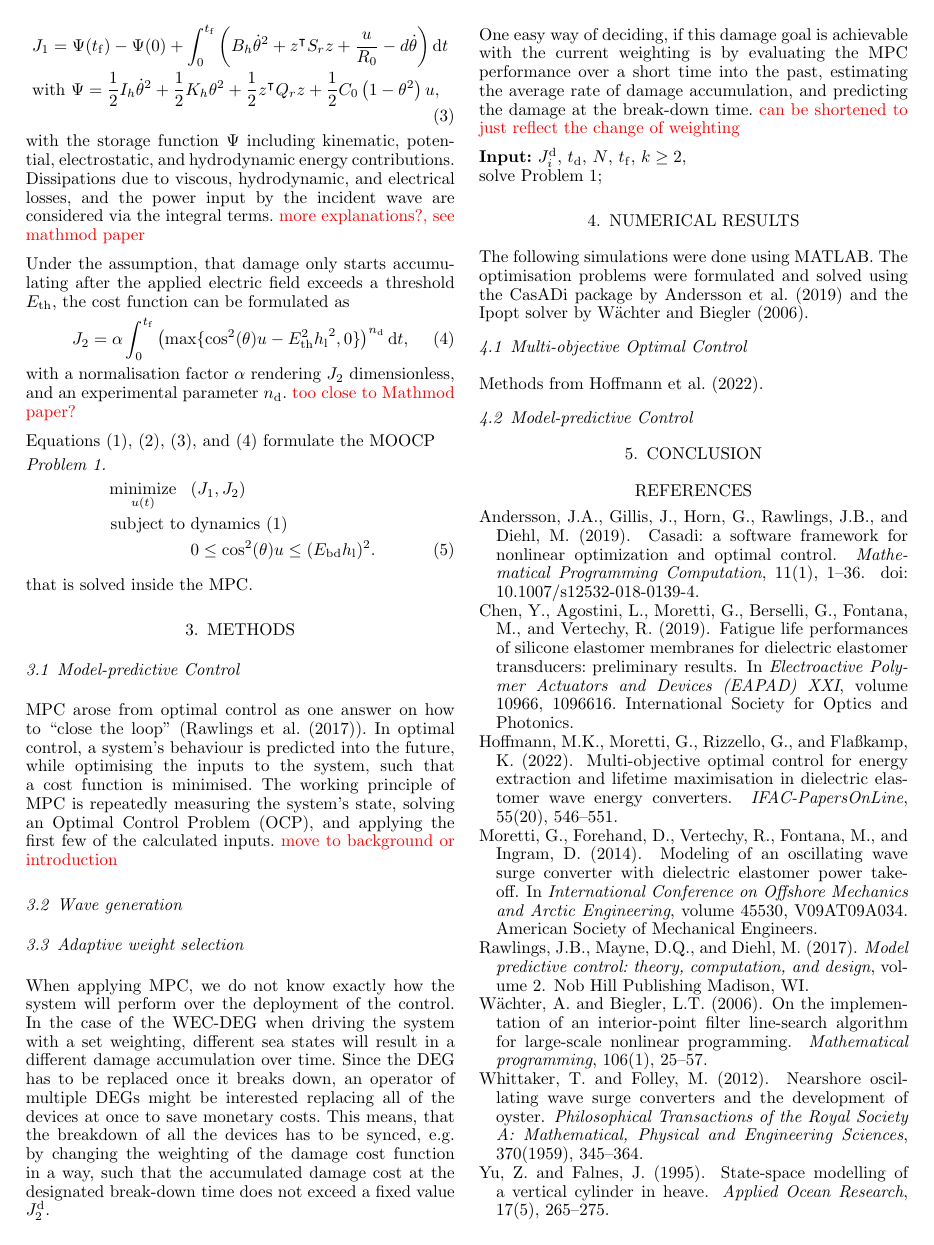
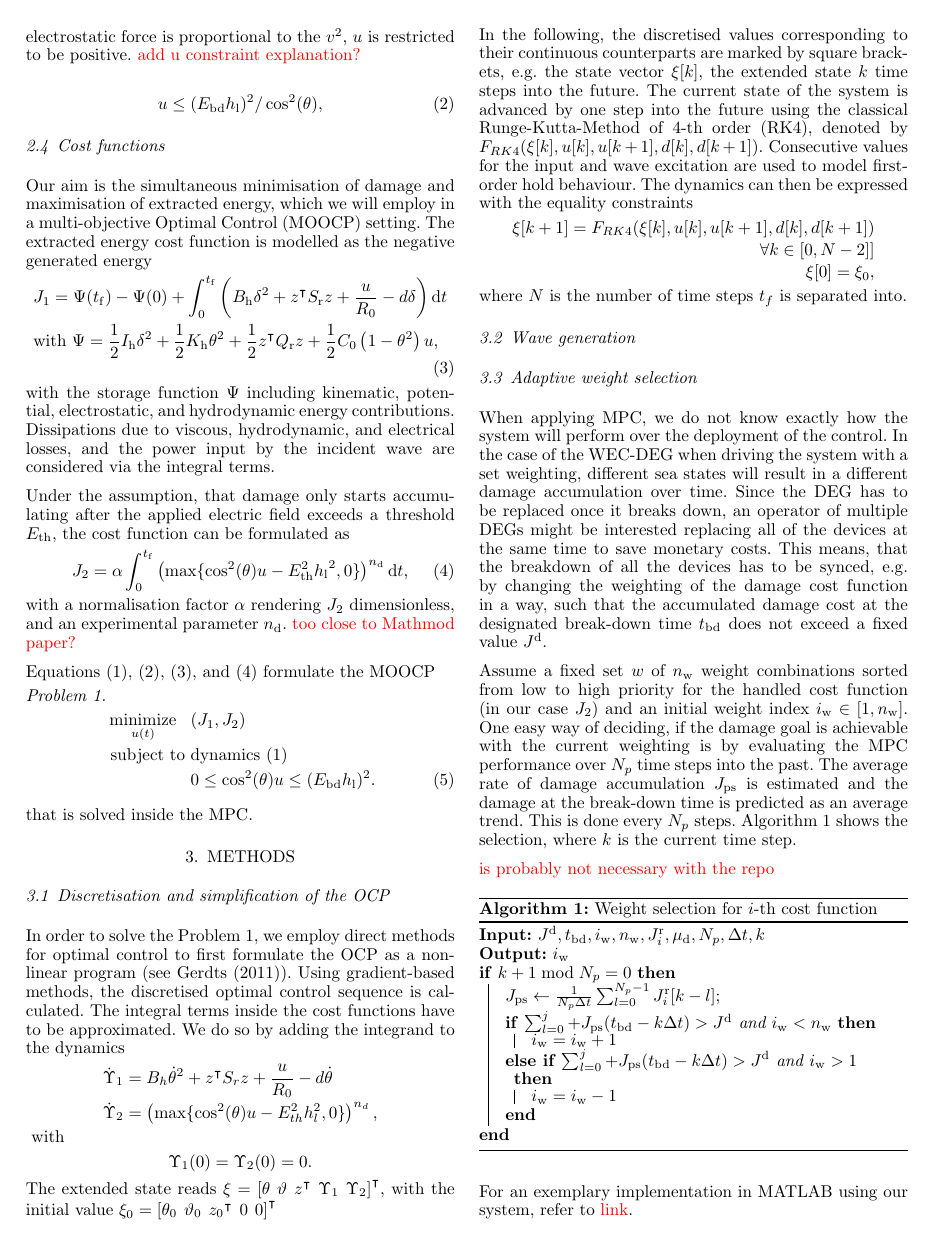
Before and after one commit to MKHoffmann/IFAC_WC_2022_WaveHarvestingExample, a LaTeX document (main.tex, which reads include/02_model.tex, include/03_methods.tex): page 2 of 2 before the commit and page 2 of 3 after it. The pictures show the PDF file main.pdf that the author committed with the source.

Commit message:
MPC explanations and discretization added

```diff
--- a/include/02_model.tex
+++ b/include/02_model.tex
@@ -13,2 +17,3 @@
+\subsection{System}
 In this work, we investigate the \ac{mpc} of the wave surge converter (see, e.g. \cite{Whittaker2012}), displayed in \figref{fig:flap}.\
 The device is pivoted to the sea, such that incoming waves excite an oscillatory motion.\
@@ -46,10 +52,10 @@ The dynamics of the wave surge
 	\end{split}
 \end{equation}
 contain the equation of angular motion and the wave loads generated by the interaction of the waves with the flap.\
-Here, $\delta = \dot{\theta}$ describes the flap's angular velocity and $z \in \mathbb{R}^n$ the $n$-dimensional state vector for wave radiation (\cite{Yu1995}).\
+Here, $\delta = \dot{\theta}$ describes the flap's angular velocity, $z \in \mathbb{R}^n$ the $n$-dimensional state vector for wave radiation (\cite{Yu1995}) and $d$ the force the waves exert on the flap.\
 The input $u$ is the electrostatic force generated by the \ac{deg} when a voltage $v$ is applied.\
 Since the \ac{deg}'s electrostatic force is proportional to the $v^2$, $u$ is restricted to be positive.
-\todo{add u constraint explanation}
+\todo{add u constraint explanation?}
 
 \begin{equation}\label{eq:constr}
 	u \le (\Ebd \hl)^2 / \cos^{2}(\theta),
@@ -60,14 +66,12 @@ Our aim is the simultaneous minimisation of damage and maximisation of extracted
 The extracted energy cost function is modelled as the negative generated energy
 \begin{equation}\label{eq:J1}
 	\begin{split}
-		& J_1 = \Psi(\tf)-\Psi(0) +\int_0^{\tf} \left(B_h\dot{\theta}^2 +z^\intercal S_r z +\dfrac{u}{R_0} - d \dot{\theta}\right) \text{d}t \\
-		& \text{with}\ \Psi = \dfrac{1}{2}I_h\dot{\theta}^2+\dfrac{1}{2}K_h{\theta}^2+ \dfrac{1}{2}z^\intercal Q_r z + \dfrac{1}{2} C_0\left(1 - \theta^2 \right) u,
+		& J_1 = \Psi(\tf)-\Psi(0) +\int_0^{\tf} \left(B_\mathrm{h}\delta^2 +z^\intercal S_\mathrm{r} z +\dfrac{u}{R_0} - d \delta\right) \text{d}t \\
+		& \text{with}\ \Psi = \dfrac{1}{2}I_\mathrm{h}\delta^2+\dfrac{1}{2}K_\mathrm{h}{\theta}^2+ \dfrac{1}{2}z^\intercal Q_\mathrm{r} z + \dfrac{1}{2} C_0\left(1 - \theta^2 \right) u,
 	\end{split}
 \end{equation}
 with the storage function $\Psi$ including kinematic, potential, electrostatic, and hydrodynamic energy contributions.\
 Dissipations due to viscous, hydrodynamic, and electrical losses, and the power input by the incident wave are considered via the integral terms.\
-\todo{more explanations?, see mathmod paper}\
-
 
 Under the assumption, that damage only starts accumulating after the applied electric field exceeds a threshold $\Eth$, the cost function can be formulated as
 \begin{equation}\label{eq:J2}
--- a/include/03_methods.tex
+++ b/include/03_methods.tex
@@ -1,14 +1,48 @@
 \section{Methods}
 
-\subsection{Model-predictive Control}
-\ac{mpc} arose from optimal control as one answer on how to \qm{close the loop} (\cite{rawlings2017mpc}).\
-In optimal control, a system's behaviour is predicted into the future, while optimising the inputs to the system, such that a cost function is minimised.\
-The working principle of \ac{mpc} is repeatedly measuring the system's state, solving an \ac{ocp}, and applying the first few of the calculated inputs.\
-\todo{move to background or introduction}
+\subsection{Discretisation and simplification of the \ac{ocp}}
+In order to solve the Problem~\ref{prob:ocp}, we employ direct methods for optimal control to first formulate the \ac{ocp} as a non-linear program (see \cite{Gerdts2011OC}).\
+Using gradient-based methods, the discretised optimal control sequence is calculated.\
+The integral terms inside the cost functions have to be approximated.\
+We do so by adding the integrand to the dynamics
+\begin{align*}
+	\dot{\Upsilon}_1 &= B_h\dot{\theta}^2 +z^\intercal S_r z +\dfrac{u}{R_0} - d \dot{\theta} \nonumber\\
+	\dot{\Upsilon}_2 &= \left(\max \{ \cos^2(\theta)u-E_{th}^2 h_l^2,0 \} \right)^{n_d},
+\end{align*}\
+with
+\begin{align*}
+	\Upsilon_1(0) = \Upsilon_2(0) = 0.
+\end{align*}
+The extended state reads
+$\xvek = \begin{bmatrix}
+	{\theta} &
+	{\vartheta} &
+	{z{^\intercal}} &
+	{\Upsilon_1} &
+	{\Upsilon_2}
+\end{bmatrix}^\intercal$, with the initial value $\xvek_0 = \begin{bmatrix}
+{\theta_0} &
+{\vartheta_0} &
+{z_0{^\intercal}} &
+{0} &
+{0}
+\end{bmatrix}^\intercal$
+
+In the following, the discretised values corresponding to their continuous counterparts are marked by square brackets, e.g. the state vector $\xvek[k]$, the extended state $k$ time steps into the future.\
+The current state of the system is advanced by one step into the future using the classical Runge-Kutta-Method of 4-th order (RK4), denoted by $F_{RK4}(\xvek[k], u[k], u[k+1], d[k], d[k+1])$.\
+Consecutive values for the input and wave excitation are used to model first-order hold behaviour.\
+The dynamics can then be expressed with the equality constraints
+\begin{align*}
+	\xvek[k+1] = F_{RK4}(\xvek[k], u[k], u[k+1], d[k], d[k+1]) \\
+	\forall k\in\left[0,N-2]\right]\\
+	\xvek[0] = \xvek_0,
+\end{align*}
+where $N$ is the number of time steps $t_f$ is separated into.\
+
+
 
 \subsection{Wave generation}
 
 \subsection{Adaptive weight selection}
 When applying \ac{mpc}, we do not know exactly how the system will perform over the deployment of the control.\
 In the case of the WEC-DEG when driving the system with a set weighting, different sea states will result in a different damage accumulation over time.\
-Since the \ac{deg} has to be replaced once it breaks down, an operator of multiple \acp{deg} might be interested replacing all of the devices at once to save monetary costs.\
@@ -16,7 +51,14 @@ This means, that the breakdown of all the devices has to be synced, e.g. by chan
 
-One easy way of deciding, if this damage goal is achievable with the current weighting is by evaluating the \ac{mpc} performance over a short time into the past, estimating the average rate of damage accumulation, and predicting the damage at the break-down time.\
-\todo{can be shortened to just reflect the change of weighting}
-\begin{algorithm}[htb]
-\KwIn{$\Jd_i$, \td, $N$, \tf, $k \geq 2$, }
-solve Problem~\ref{prob:ocp};
-\end{algorithm}
+Assume a fixed set $w$ of \nw weight combinations sorted from low to high priority for the handled cost function (in our case $J_2$) and an initial weight index $\iw \in [1, \nw]$.\
+One easy way of deciding, if the damage goal is achievable with the current weighting is by evaluating the \ac{mpc} performance over $N_p$ time steps into the past.\
+The average rate of damage accumulation \Jps is estimated and the damage at the break-down time is predicted as an average trend.\
+This is done every $N_p$ steps.\
+Algorithm~\ref{alg:w_select} shows the selection, where $k$ is the current time step.
+
+\todo{is probably not necessary with the repo}
+\begin{algorithm2e}\label{alg:w_select}
+	\caption{Weight selection for $i$-th cost function}
+	\KwIn{$\Jd, \tbd, \iw, \nw, J^\mathrm{r}_i, \mud, N_p, \Delta t, k$}
+	\KwOut{\iw}
+	\If{$k+1 \; \mathrm{mod} \; N_p = 0$ }{
+		$\Jps \gets \frac{1}{N_p\Delta t} \sum_{l=0}^{N_p-1} J_i^\mathrm{r}[k-l]$\;
@@ -22,0 +71,3 @@ solve Problem~\ref{prob:ocp};
+\end{algorithm2e}
+
+For an exemplary implementation in MATLAB using our system, refer to \todo{link}.
```
Also changed, not shown: algo2e_test.tex (added, +83 -0 lines), include/macros.tex (+14 -7 lines), main.tex (+5 -6 lines), references.bib (+7 -0 lines), algo2e_test.pdf (added), include/01_introduction.tex (line endings or trailing spaces), main.pdf, include/02_model.tex (13 more changed lines), include/03_methods.tex (9 more changed lines).
